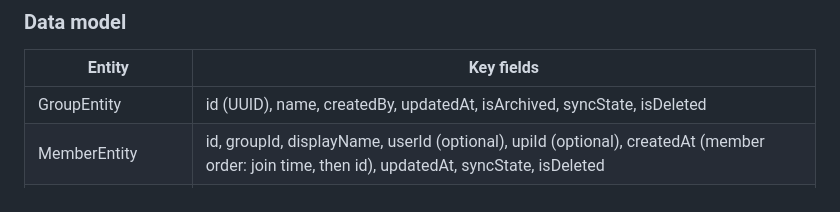
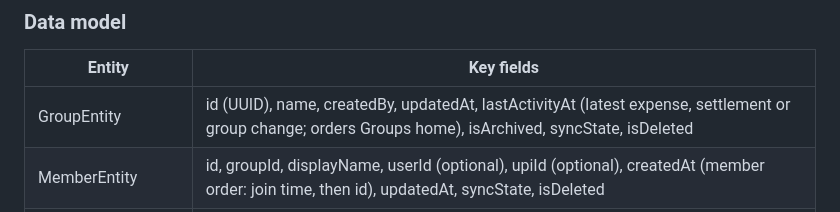
Before and after one commit to Lokesh-reddy18/SplitEasy, a Markdown page: docs/PRD.md, the part around the change. Drawn GitHub-style.

```diff
--- a/docs/PRD.md
+++ b/docs/PRD.md
@@ -166,7 +166,7 @@ The UI never waits on the network: repositories save to Room, the UI updates fro
 
 | Entity | Key fields |
 | --- | --- |
-| GroupEntity | id (UUID), name, createdBy, updatedAt, isArchived, syncState, isDeleted |
+| GroupEntity | id (UUID), name, createdBy, updatedAt, lastActivityAt (latest expense, settlement or group change; orders Groups home), isArchived, syncState, isDeleted |
 | MemberEntity | id, groupId, displayName, userId (optional), upiId (optional), createdAt (member order: join time, then id), updatedAt, syncState, isDeleted |
 | ExpenseEntity | id, groupId, paidBy, amountPaise (Long), description, category, date, splitType, createdBy, createdAt (orders same-day expenses), updatedAt, syncState, isDeleted |
 | ExpenseShareEntity | expenseId, memberId, sharePaise (Long), percentBasisPoints (optional, percentage splits only: 33.33% = 3333); synced inside its expense's Firestore document |
```
Also changed, not shown: docs/plans/M2-core-ui.md (+15 -11 lines).
